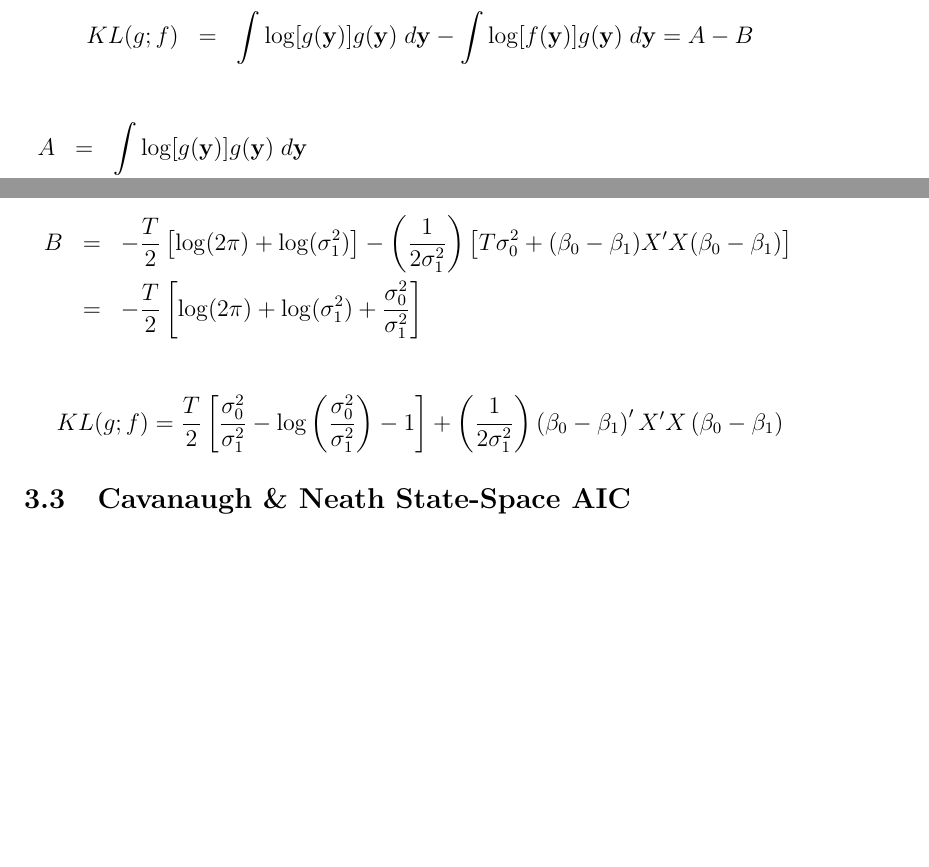
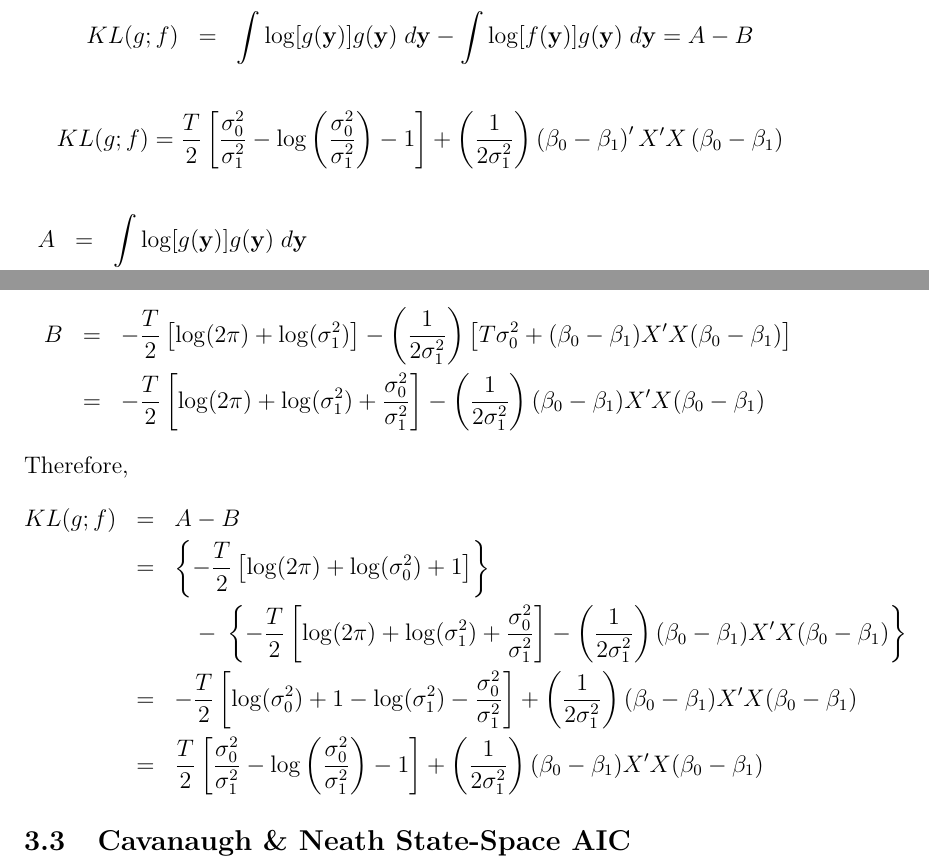
Before and after one commit to fditraglia/econ722, a LaTeX document (lecture01_AIC_type_criteria.tex): two parts of pages 12 and 13 of 13, joined at a grey line, cut so that both start at the same text, the shorter picture padded with empty space. Compiled offline with pdfLaTeX.

Commit message:
even more on derivation of AICc

```diff
--- a/lecture01_AIC_type_criteria.tex
+++ b/lecture01_AIC_type_criteria.tex
@@ -295,7 +295,7 @@ To keep the notation from getting out of control, we'll use the shorthand $\log[
 	KL(g;f)&=& \int \log[g(\mathbf{y})] g(\mathbf{y}) \; d \mathbf{y} - \int \log[f(\mathbf{y})]g(\mathbf{y}) \; d \mathbf{y} =  A - B
 \end{eqnarray*}
 
-
+	$$KL(g;f) =  \frac{T}{2}\left[\frac{\sigma_0^2}{\sigma_1^2} - \log\left(\frac{\sigma_0^2}{\sigma_1^2}\right) - 1 \right] + \left(\frac{1}{2 \sigma_1^2}\right)\left(\beta_0 - \beta_1\right)'X'X\left(\beta_0 - \beta_1\right)$$
 
 \begin{eqnarray*}
 	A &=&\int \log[g(\mathbf{y})] g(\mathbf{y}) \; d \mathbf{y} \\
@@ -331,10 +331,17 @@ To keep the notation from getting out of control, we'll use the shorthand $\log[
 Hence,
 \begin{eqnarray*}
 	B &=& -\frac{T}{2}\left[\log(2\pi) + \log(\sigma^2_1) \right] - \left(\frac{1}{2\sigma_1^2}\right) \left[ T\sigma_0^2 + (\beta_0 - \beta_1)X'X(\beta_0 - \beta_1)\right]\\
-		&=& -\frac{T}{2}\left[\log(2\pi) + \log(\sigma^2_1) + \frac{\sigma_0^2}{\sigma_1^2}\right]
+		&=& -\frac{T}{2}\left[\log(2\pi) + \log(\sigma^2_1) + \frac{\sigma_0^2}{\sigma_1^2}\right] - \left(\frac{1}{2\sigma_1^2} \right)(\beta_0 - \beta_1)X'X(\beta_0 - \beta_1)
+\end{eqnarray*}
+Therefore,
+\begin{eqnarray*}
+	KL(g;f) &=& A - B\\
+		&=& \left\{ -\frac{T}{2}\left[ \log(2\pi) + \log(\sigma^2_0) +  1 \right]\right\}\\
+		&& \quad - \; \left\{ -\frac{T}{2}\left[\log(2\pi) + \log(\sigma^2_1) + \frac{\sigma_0^2}{\sigma_1^2}\right] - \left(\frac{1}{2\sigma_1^2} \right)(\beta_0 - \beta_1)X'X(\beta_0 - \beta_1) \right\}\\
+	&=& -\frac{T}{2} \left[ \log(\sigma_0^2) + 1 - \log(\sigma_1^2)  - \frac{\sigma_0^2}{\sigma_1^2}\right] + \left(\frac{1}{2\sigma_1^2} \right)(\beta_0 - \beta_1)X'X(\beta_0 - \beta_1)\\
+	&=& \frac{T}{2}\left[\frac{\sigma_0^2}{\sigma_1^2}  - \log\left(\frac{\sigma_0^2}{\sigma_1^2} \right) - 1\right] + \left(\frac{1}{2\sigma_1^2} \right)(\beta_0 - \beta_1)X'X(\beta_0 - \beta_1)
 \end{eqnarray*}
 
-	$$KL(g;f) =  \frac{T}{2}\left[\frac{\sigma_0^2}{\sigma_1^2} - \log\left(\frac{\sigma_0^2}{\sigma_1^2}\right) - 1 \right] + \left(\frac{1}{2 \sigma_1^2}\right)\left(\beta_0 - \beta_1\right)'X'X\left(\beta_0 - \beta_1\right)$$
 
 \subsection{Cavanaugh \& Neath State-Space AIC}
 
```
Also changed, not shown: lecture01_AIC_type_criteria.pdf.
